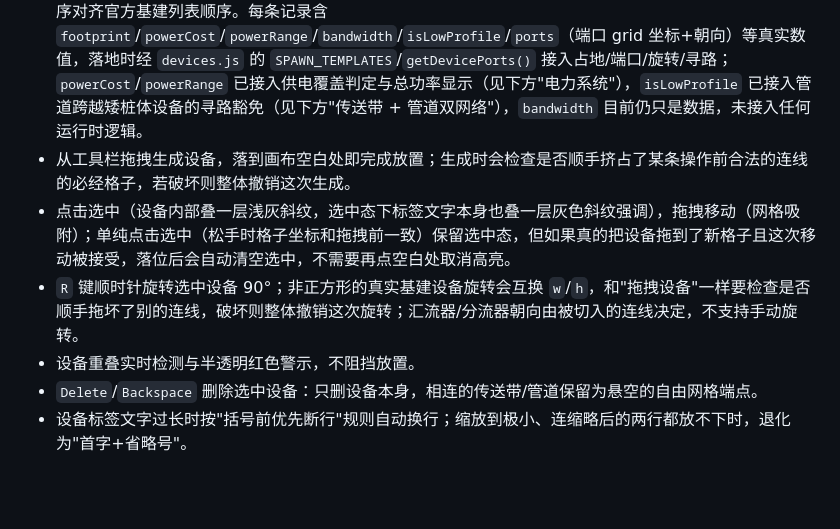
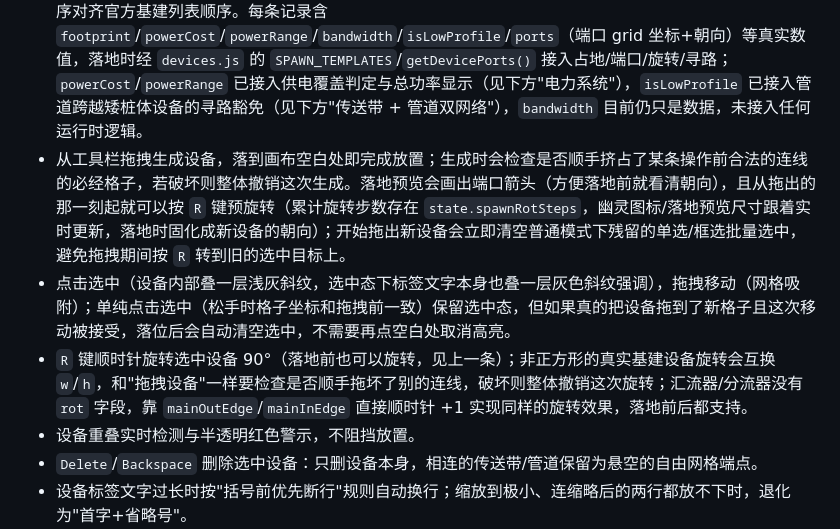
Before and after one commit to BringMeFlame/endfield_AICsimu, a Markdown page: project_status.md, the part around the change. Drawn GitHub-style; blank space fills up the shorter version.

```diff
--- a/project_status.md
+++ b/project_status.md
@@ -15,9 +15,9 @@
 **设备**
 - 工具栏左侧栏（150px 宽）：顶部是分类下划线标签页（选中态黑色文字+黑色底部色条，未选中灰色文字，视觉上和设备按钮的白底黑框区分开），下方是当前分类的设备单列长列表，超出高度可滚动。
 - 设备数据来自 `src/data/facilities.js` 的 `FACILITIES`（真实游戏基建数据，按【基础生产】【合成制造】【电力】【仓储存取】【其他】分类，同一款建筑的不同模式/配方拆成独立记录，共 45 条），各分类内部顺序对齐官方基建列表顺序。每条记录含 `footprint`/`powerCost`/`powerRange`/`bandwidth`/`isLowProfile`/`ports`（端口 grid 坐标+朝向）等真实数值，落地时经 `devices.js` 的 `SPAWN_TEMPLATES`/`getDevicePorts()` 接入占地/端口/旋转/寻路；`powerCost`/`powerRange` 已接入供电覆盖判定与总功率显示（见下方"电力系统"），`isLowProfile` 已接入管道跨越矮桩体设备的寻路豁免（见下方"传送带 + 管道双网络"），`bandwidth` 目前仍只是数据，未接入任何运行时逻辑。
-- 从工具栏拖拽生成设备，落到画布空白处即完成放置；生成时会检查是否顺手挤占了某条操作前合法的连线的必经格子，若破坏则整体撤销这次生成。
+- 从工具栏拖拽生成设备，落到画布空白处即完成放置；生成时会检查是否顺手挤占了某条操作前合法的连线的必经格子，若破坏则整体撤销这次生成。落地预览会画出端口箭头（方便落地前就看清朝向），且从拖出的那一刻起就可以按 `R` 键预旋转（累计旋转步数存在 `state.spawnRotSteps`，幽灵图标/落地预览尺寸跟着实时更新，落地时固化成新设备的朝向）；开始拖出新设备会立即清空普通模式下残留的单选/框选批量选中，避免拖拽期间按 `R` 转到旧的选中目标上。
 - 点击选中（设备内部叠一层浅灰斜纹，选中态下标签文字本身也叠一层灰色斜纹强调），拖拽移动（网格吸附）；单纯点击选中（松手时格子坐标和拖拽前一致）保留选中态，但如果真的把设备拖到了新格子且这次移动被接受，落位后会自动清空选中，不需要再点空白处取消高亮。
-- `R` 键顺时针旋转选中设备 90°；非正方形的真实基建设备旋转会互换 `w`/`h`，和"拖拽设备"一样要检查是否顺手拖坏了别的连线，破坏则整体撤销这次旋转；汇流器/分流器朝向由被切入的连线决定，不支持手动旋转。
+- `R` 键顺时针旋转选中设备 90°（落地前也可以旋转，见上一条）；非正方形的真实基建设备旋转会互换 `w`/`h`，和"拖拽设备"一样要检查是否顺手拖坏了别的连线，破坏则整体撤销这次旋转；汇流器/分流器没有 `rot` 字段，靠 `mainOutEdge`/`mainInEdge` 直接顺时针 +1 实现同样的旋转效果，落地前后都支持。
 - 设备重叠实时检测与半透明红色警示，不阻挡放置。
 - `Delete`/`Backspace` 删除选中设备：只删设备本身，相连的传送带/管道保留为悬空的自由网格端点。
 - 设备标签文字过长时按"括号前优先断行"规则自动换行；缩放到极小、连缩略后的两行都放不下时，退化为"首字+省略号"。
```
Also changed, not shown: CLAUDE.md (+2 -2 lines).
